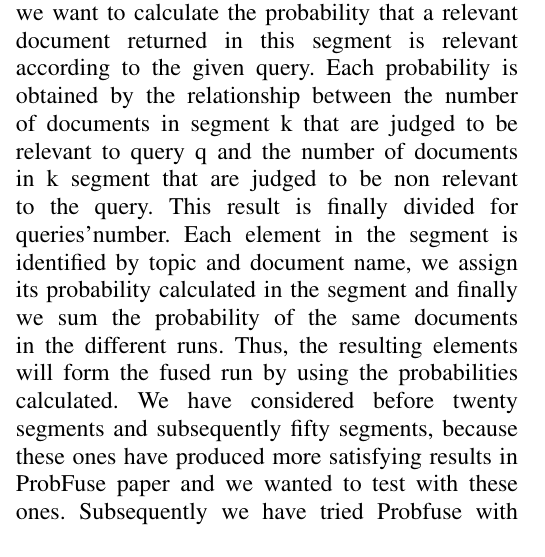
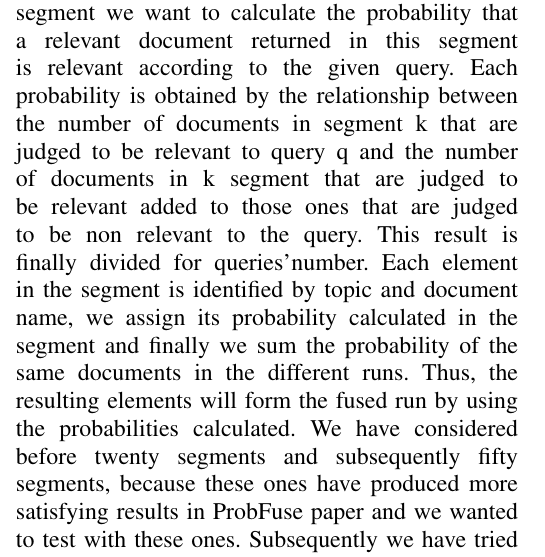
Before and after one commit to drigoni/RankFusion-IRProject, a LaTeX paper (relation/relazione.tex): part of one column of page 2 of 5, cut so that both start at the same text. Compiled offline with pdfLaTeX.

Commit message:
final version

```diff
--- a/relation/relazione.tex
+++ b/relation/relazione.tex
@@ -63,7 +63,7 @@ They allow to carry out the rank fusion. \\
 ProbFuse algorithm needs to build a set of probabilities for each input model.
 The analysis of the performance of each individual model on training queries allow to calculate these probabilities.
 To calculate these probabilities we need runs given by the individual models and to divide each topic of each run in k segments. For each segment we count relevant and not relevant documents and we calculate the probability considering each relevant document d returned by query considering each topic.
-So, for each segment we want to calculate the probability that a relevant document returned in this segment is relevant according to the given query. Each probability is obtained by the relationship between the number of documents in segment k that are judged to be relevant to query q and the number of documents in k segment that are judged to be non relevant to the query. This result is finally divided for queries'number.
+So, for each segment we want to calculate the probability that a relevant document returned in this segment is relevant according to the given query. Each probability is obtained by the relationship between the number of documents in segment k that are judged to be relevant to query q and the number of documents in k segment that are judged to be relevant added to those ones that are judged to be non relevant to the query. This result is finally divided for queries'number.
 Each element in the segment is identified by topic and document name, we assign its probability calculated in the segment and finally we sum the probability of the same documents in the different runs.
 Thus, the resulting elements will form the fused run by using the probabilities calculated.
 We have considered before twenty segments and subsequently fifty segments, because these ones have produced more satisfying results in ProbFuse paper and we wanted to test with these ones. Subsequently we have tried Probfuse with other k values, in particular: seventy, ninety and hundred and ten segments, because by increasing the number of segments we obtained results improvements. In fact, in assessment phase we have discovered that we can obtain better results by using one hundred and ten segments. We have also implemented another similar approach to ProbFuse. We'll discuss about it in the last section called "ProbFuse variant". \\
```
Also changed, not shown: relation/relazione.pdf.
